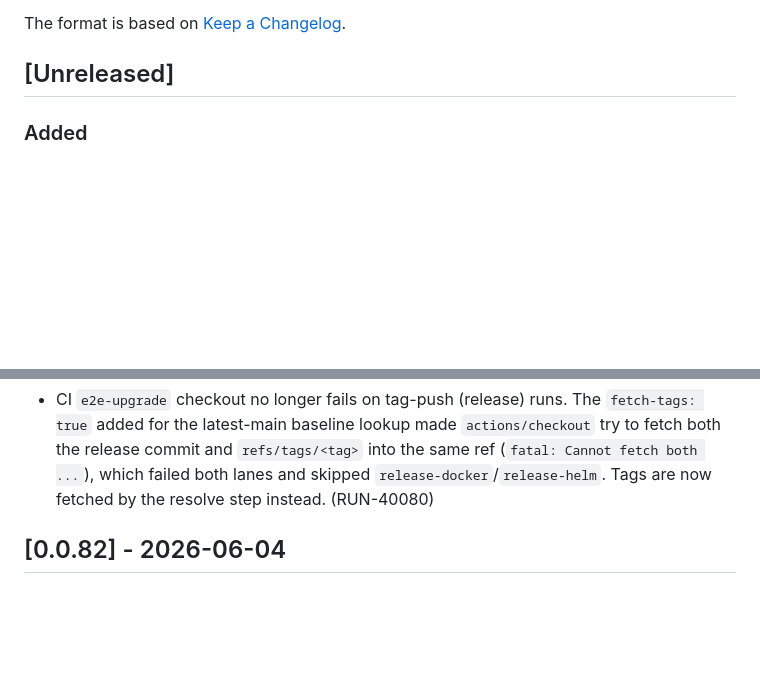
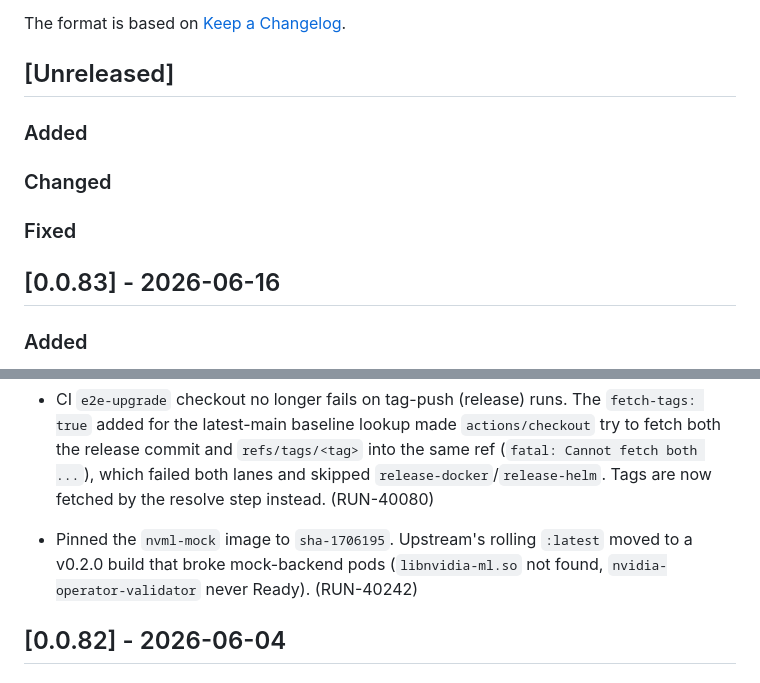
Before and after one commit to run-ai/fake-gpu-operator, a Markdown page: CHANGELOG.md, 2 parts joined by grey strips. GitHub-like rendering; blank space fills up the shorter version.

Commit message:
chore(release): 0.0.83 — promote Unreleased (RUN-40242)
Signed-off-by: Eliran Wolff <eliranw@nvidia.com>

```diff
--- a/CHANGELOG.md
+++ b/CHANGELOG.md
@@ -5,6 +5,14 @@ All notable changes to this project will be documented in this file.
 The format is based on [Keep a Changelog](https://keepachangelog.com/en/1.1.0/).
 
 ## [Unreleased]
+
+### Added
+
+### Changed
+
+### Fixed
+
+## [0.0.83] - 2026-06-16
 
 ### Added
 
@@ -42,6 +50,9 @@ The format is based on [Keep a Changelog](https://keepachangelog.com/en/1.1.0/).
   into the same ref (`fatal: Cannot fetch both ...`), which failed both lanes
   and skipped `release-docker`/`release-helm`. Tags are now fetched by the
   resolve step instead. (RUN-40080)
+- Pinned the `nvml-mock` image to `sha-1706195`. Upstream's rolling `:latest`
+  moved to a v0.2.0 build that broke mock-backend pods (`libnvidia-ml.so` not
+  found, `nvidia-operator-validator` never Ready). (RUN-40242)
 
 
 ## [0.0.82] - 2026-06-04
```
